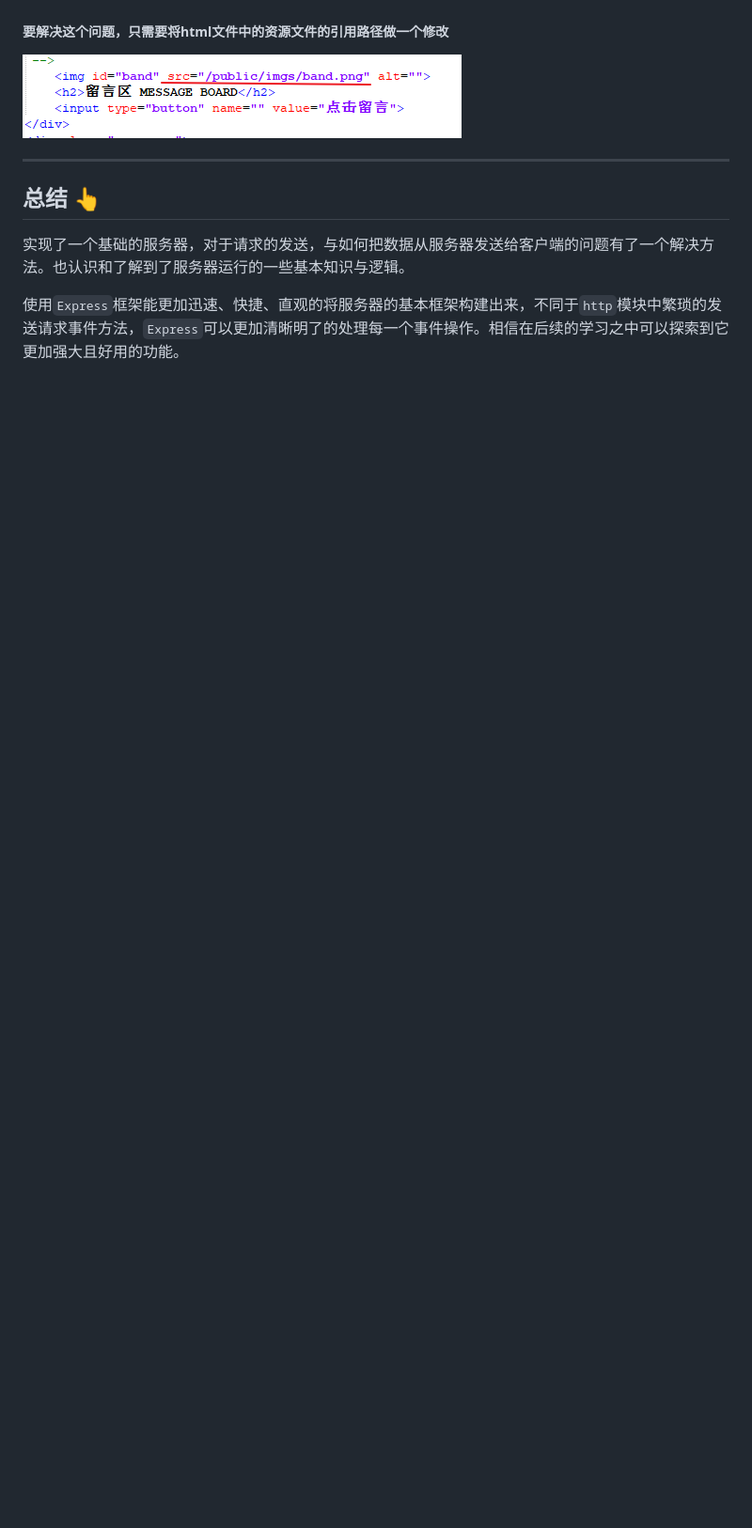
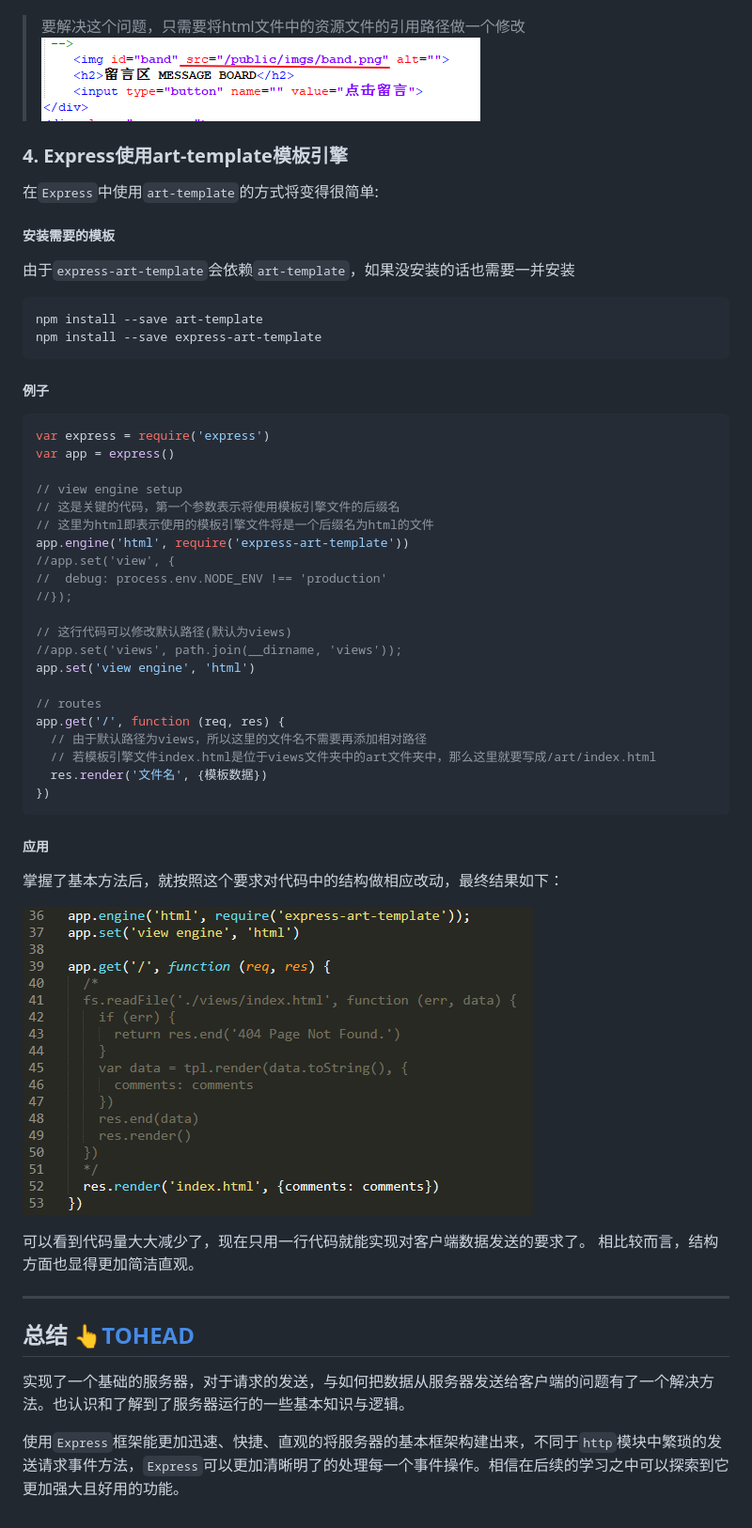
Before and after one commit to 09o/MessageBoard, a Markdown page: README.md, the part around the change printed below. Shown: that part at 94% size. Drawn GitHub-style; pictures changed too: imgs/art1.png (added); blank space fills up the shorter version.

Commit message:
add desc about express-art-template

````diff
--- a/README.md
+++ b/README.md
@@ -168,11 +173,57 @@ app.listen(3000, function () {
 ![loc3](./imgs/location3.png)
 
-##### 要解决这个问题，只需要将html文件中的资源文件的引用路径做一个修改
+> 要解决这个问题，只需要将html文件中的资源文件的引用路径做一个修改
 ![loc4](./imgs/location4.png)
 
 
+### 4. Express使用art-template模板引擎
+
+在`Express`中使用`art-template`的方式将变得很简单:
+
+##### 安装需要的模板
+
+由于`express-art-template`会依赖`art-template`，如果没安装的话也需要一并安装
+```Shell
+npm install --save art-template
+npm install --save express-art-template
+```
+
+##### 例子
+```Javascript
+var express = require('express')
+var app = express()
+
+// view engine setup
+// 这是关键的代码，第一个参数表示将使用模板引擎文件的后缀名
+// 这里为html即表示使用的模板引擎文件将是一个后缀名为html的文件
+app.engine('html', require('express-art-template'))
+//app.set('view', {
+//  debug: process.env.NODE_ENV !== 'production'
+//});
+
+// 这行代码可以修改默认路径(默认为views)
+//app.set('views', path.join(__dirname, 'views'));
+app.set('view engine', 'html')
+
+// routes
+app.get('/', function (req, res) {
+  // 由于默认路径为views，所以这里的文件名不需要再添加相对路径
+  // 若模板引擎文件index.html是位于views文件夹中的art文件夹中，那么这里就要写成/art/index.html
+  res.render('文件名', {模板数据})
+})
+```
+
+##### 应用
+
+掌握了基本方法后，就按照这个要求对代码中的结构做相应改动，最终结果如下：
+
+![art1](./imgs/art1.png)
+
+可以看到代码量大大减少了，现在只用一行代码就能实现对客户端数据发送的要求了。
+相比较而言，结构方面也显得更加简洁直观。
+
 ---
-## 总结 [👆](#tohead)
+## 总结 [👆TOHEAD](#tohead)
 
 实现了一个基础的服务器，对于请求的发送，与如何把数据从服务器发送给客户端的问题有了一个解决方法。也认识和了解到了服务器运行的一些基本知识与逻辑。
 
````
Also changed, not shown: other parts of README.md (+32 -27 lines).
